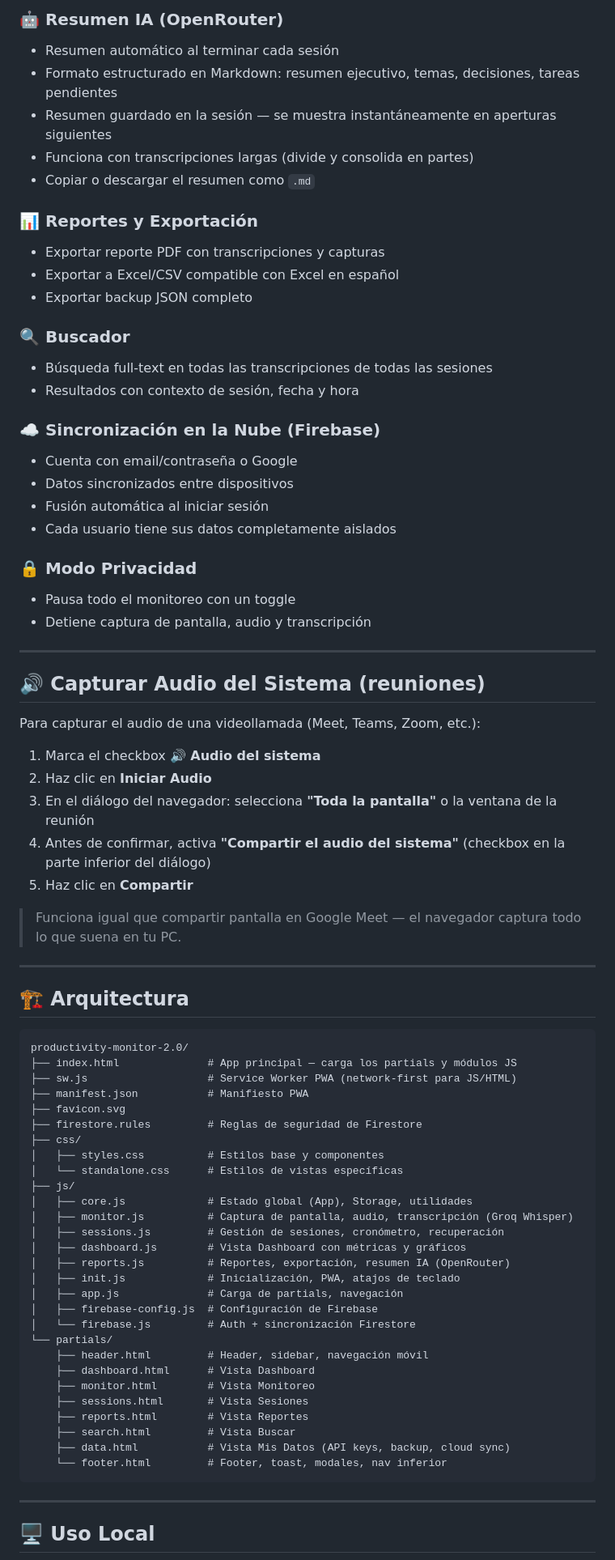
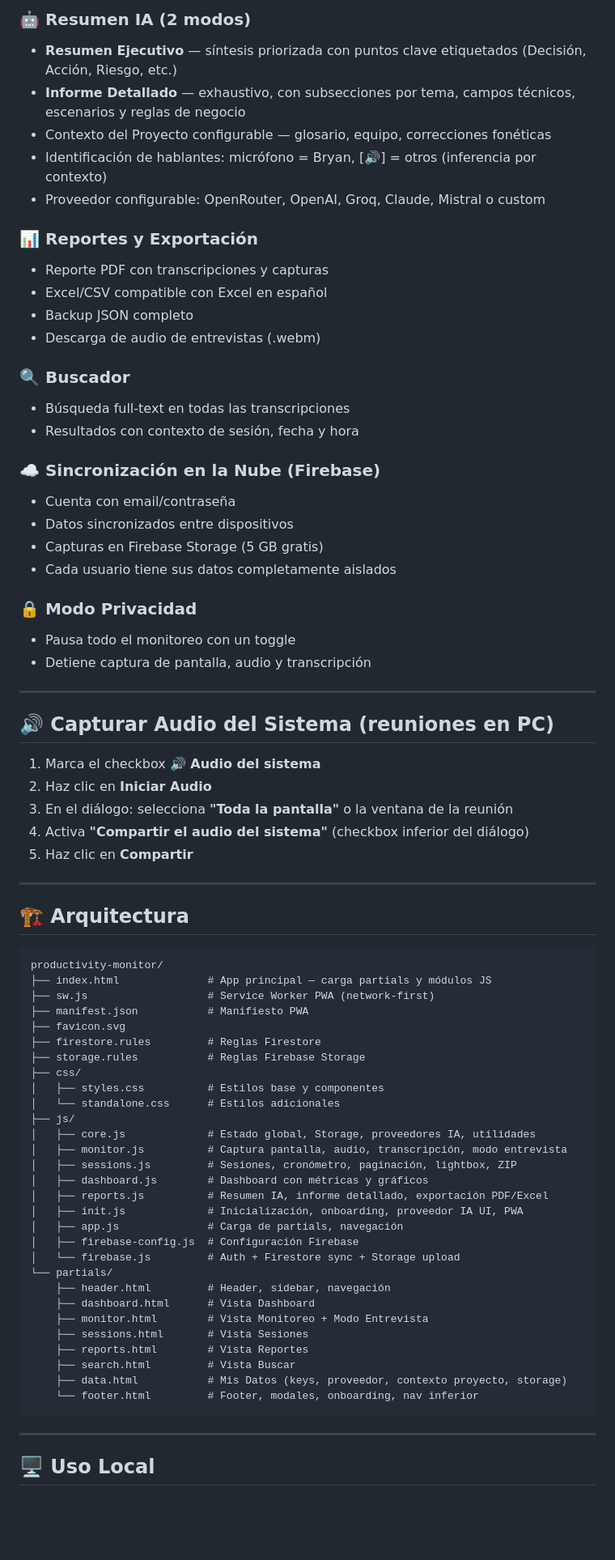
Before and after one commit to bryanpalma95/productivity-monitor, a Markdown page: README.md, the part around one of its changes. Shown at 81% size. Rendered like a GitHub page; blank space fills up the shorter version.

Commit message:
docs: actualizar README y CHANGELOG con todas las features v2.3.3

````diff
--- a/README.md
+++ b/README.md
@@ -70,24 +74,25 @@ Sin OpenRouter key: el botón "Resumen IA" no estará disponible. La transcripci
 
-### 🤖 Resumen IA (OpenRouter)
-- Resumen automático al terminar cada sesión
-- Formato estructurado en Markdown: resumen ejecutivo, temas, decisiones, tareas pendientes
-- Resumen guardado en la sesión — se muestra instantáneamente en aperturas siguientes
-- Funciona con transcripciones largas (divide y consolida en partes)
-- Copiar o descargar el resumen como `.md`
+### 🤖 Resumen IA (2 modos)
+- **Resumen Ejecutivo** — síntesis priorizada con puntos clave etiquetados (Decisión, Acción, Riesgo, etc.)
+- **Informe Detallado** — exhaustivo, con subsecciones por tema, campos técnicos, escenarios y reglas de negocio
+- Contexto del Proyecto configurable — glosario, equipo, correcciones fonéticas
+- Identificación de hablantes: micrófono = Bryan, [🔊] = otros (inferencia por contexto)
+- Proveedor configurable: OpenRouter, OpenAI, Groq, Claude, Mistral o custom
 
 ### 📊 Reportes y Exportación
-- Exportar reporte PDF con transcripciones y capturas
-- Exportar a Excel/CSV compatible con Excel en español
-- Exportar backup JSON completo
+- Reporte PDF con transcripciones y capturas
+- Excel/CSV compatible con Excel en español
+- Backup JSON completo
+- Descarga de audio de entrevistas (.webm)
 
 ### 🔍 Buscador
-- Búsqueda full-text en todas las transcripciones de todas las sesiones
+- Búsqueda full-text en todas las transcripciones
 - Resultados con contexto de sesión, fecha y hora
 
 ### ☁️ Sincronización en la Nube (Firebase)
-- Cuenta con email/contraseña o Google
+- Cuenta con email/contraseña
 - Datos sincronizados entre dispositivos
-- Fusión automática al iniciar sesión
+- Capturas en Firebase Storage (5 GB gratis)
 - Cada usuario tiene sus datos completamente aislados
 
 ### 🔒 Modo Privacidad
@@ -96,51 +101,48 @@ Sin OpenRouter key: el botón "Resumen IA" no estará disponible. La transcripci
 
 ---
 
-## 🔊 Capturar Audio del Sistema (reuniones)
-
-Para capturar el audio de una videollamada (Meet, Teams, Zoom, etc.):
+## 🔊 Capturar Audio del Sistema (reuniones en PC)
 
 1. Marca el checkbox **🔊 Audio del sistema**
 2. Haz clic en **Iniciar Audio**
-3. En el diálogo del navegador: selecciona **"Toda la pantalla"** o la ventana de la reunión
-4. Antes de confirmar, activa **"Compartir el audio del sistema"** (checkbox en la parte inferior del diálogo)
+3. En el diálogo: selecciona **"Toda la pantalla"** o la ventana de la reunión
+4. Activa **"Compartir el audio del sistema"** (checkbox inferior del diálogo)
 5. Haz clic en **Compartir**
-
-> Funciona igual que compartir pantalla en Google Meet — el navegador captura todo lo que suena en tu PC.
 
 ---
 
 ## 🏗️ Arquitectura
 
 ```
-productivity-monitor-2.0/
-├── index.html              # App principal — carga los partials y módulos JS
-├── sw.js                   # Service Worker PWA (network-first para JS/HTML)
+productivity-monitor/
+├── index.html              # App principal — carga partials y módulos JS
+├── sw.js                   # Service Worker PWA (network-first)
 ├── manifest.json           # Manifiesto PWA
 ├── favicon.svg
-├── firestore.rules         # Reglas de seguridad de Firestore
+├── firestore.rules         # Reglas Firestore
+├── storage.rules           # Reglas Firebase Storage
 ├── css/
 │   ├── styles.css          # Estilos base y componentes
-│   └── standalone.css      # Estilos de vistas específicas
+│   └── standalone.css      # Estilos adicionales
 ├── js/
-│   ├── core.js             # Estado global (App), Storage, utilidades
-│   ├── monitor.js          # Captura de pantalla, audio, transcripción (Groq Whisper)
-│   ├── sessions.js         # Gestión de sesiones, cronómetro, recuperación
-│   ├── dashboard.js        # Vista Dashboard con métricas y gráficos
-│   ├── reports.js          # Reportes, exportación, resumen IA (OpenRouter)
-│   ├── init.js             # Inicialización, PWA, atajos de teclado
+│   ├── core.js             # Estado global, Storage, proveedores IA, utilidades
+│   ├── monitor.js          # Captura pantalla, audio, transcripción, modo entrevista
+│   ├── sessions.js         # Sesiones, cronómetro, paginación, lightbox, ZIP
+│   ├── dashboard.js        # Dashboard con métricas y gráficos
+│   ├── reports.js          # Resumen IA, informe detallado, exportación PDF/Excel
+│   ├── init.js             # Inicialización, onboarding, proveedor IA UI, PWA
 │   ├── app.js              # Carga de partials, navegación
-│   ├── firebase-config.js  # Configuración de Firebase
-│   └── firebase.js         # Auth + sincronización Firestore
+│   ├── firebase-config.js  # Configuración Firebase
+│   └── firebase.js         # Auth + Firestore sync + Storage upload
 └── partials/
-    ├── header.html         # Header, sidebar, navegación móvil
+    ├── header.html         # Header, sidebar, navegación
     ├── dashboard.html      # Vista Dashboard
-    ├── monitor.html        # Vista Monitoreo
+    ├── monitor.html        # Vista Monitoreo + Modo Entrevista
     ├── sessions.html       # Vista Sesiones
     ├── reports.html        # Vista Reportes
     ├── search.html         # Vista Buscar
-    ├── data.html           # Vista Mis Datos (API keys, backup, cloud sync)
-    └── footer.html         # Footer, toast, modales, nav inferior
+    ├── data.html           # Mis Datos (keys, proveedor, contexto proyecto, storage)
+    └── footer.html         # Footer, modales, onboarding, nav inferior
 ```
 
 ---
````
Also changed, not shown: other parts of README.md (+52 -59 lines), CHANGELOG.md (+21 -0 lines).
